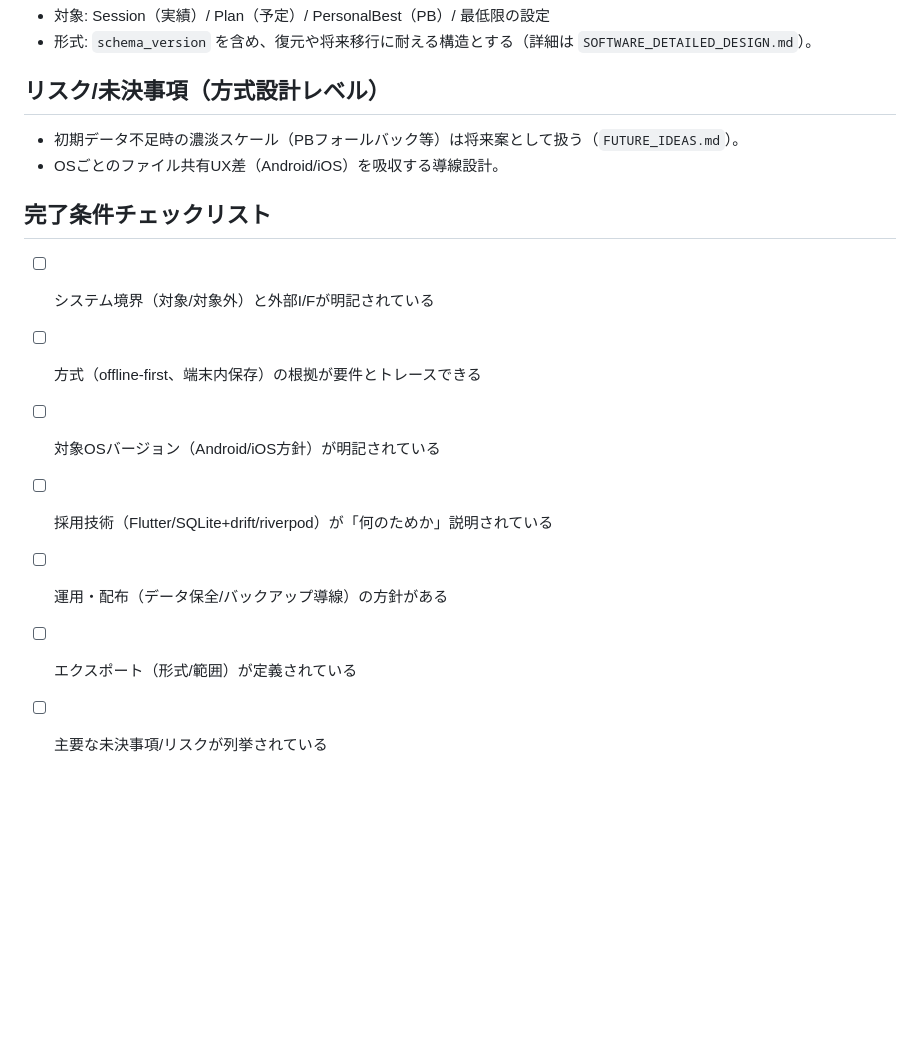
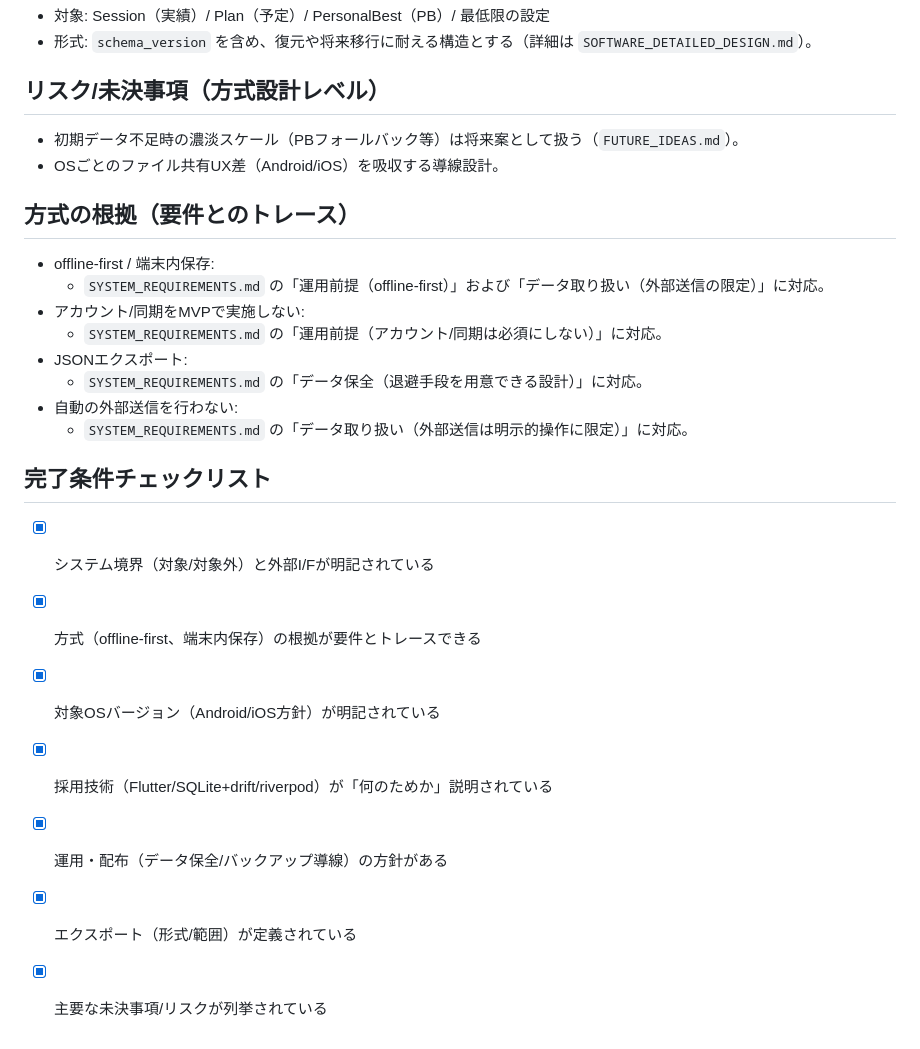
Before and after one commit to t-fan-gif/LongDistance_diary, a Markdown page: SYSTEM_DESIGN.md, the part around the change. GitHub-like rendering; blank space fills up the shorter version.

Commit message:
docs: complete system architecture design checklist

```diff
--- a/SYSTEM_DESIGN.md
+++ b/SYSTEM_DESIGN.md
@@ -57,11 +57,21 @@
 - 初期データ不足時の濃淡スケール（PBフォールバック等）は将来案として扱う（`FUTURE_IDEAS.md`）。
 - OSごとのファイル共有UX差（Android/iOS）を吸収する導線設計。
 
+## 方式の根拠（要件とのトレース）
+- offline-first / 端末内保存:
+  - `SYSTEM_REQUIREMENTS.md` の「運用前提（offline-first）」および「データ取り扱い（外部送信の限定）」に対応。
+- アカウント/同期をMVPで実施しない:
+  - `SYSTEM_REQUIREMENTS.md` の「運用前提（アカウント/同期は必須にしない）」に対応。
+- JSONエクスポート:
+  - `SYSTEM_REQUIREMENTS.md` の「データ保全（退避手段を用意できる設計）」に対応。
+- 自動の外部送信を行わない:
+  - `SYSTEM_REQUIREMENTS.md` の「データ取り扱い（外部送信は明示的操作に限定）」に対応。
+
 ## 完了条件チェックリスト
-- [ ] システム境界（対象/対象外）と外部I/Fが明記されている
-- [ ] 方式（offline-first、端末内保存）の根拠が要件とトレースできる
-- [ ] 対象OSバージョン（Android/iOS方針）が明記されている
-- [ ] 採用技術（Flutter/SQLite+drift/riverpod）が「何のためか」説明されている
-- [ ] 運用・配布（データ保全/バックアップ導線）の方針がある
-- [ ] エクスポート（形式/範囲）が定義されている
-- [ ] 主要な未決事項/リスクが列挙されている
+- [x] システム境界（対象/対象外）と外部I/Fが明記されている
+- [x] 方式（offline-first、端末内保存）の根拠が要件とトレースできる
+- [x] 対象OSバージョン（Android/iOS方針）が明記されている
+- [x] 採用技術（Flutter/SQLite+drift/riverpod）が「何のためか」説明されている
+- [x] 運用・配布（データ保全/バックアップ導線）の方針がある
+- [x] エクスポート（形式/範囲）が定義されている
+- [x] 主要な未決事項/リスクが列挙されている
```
